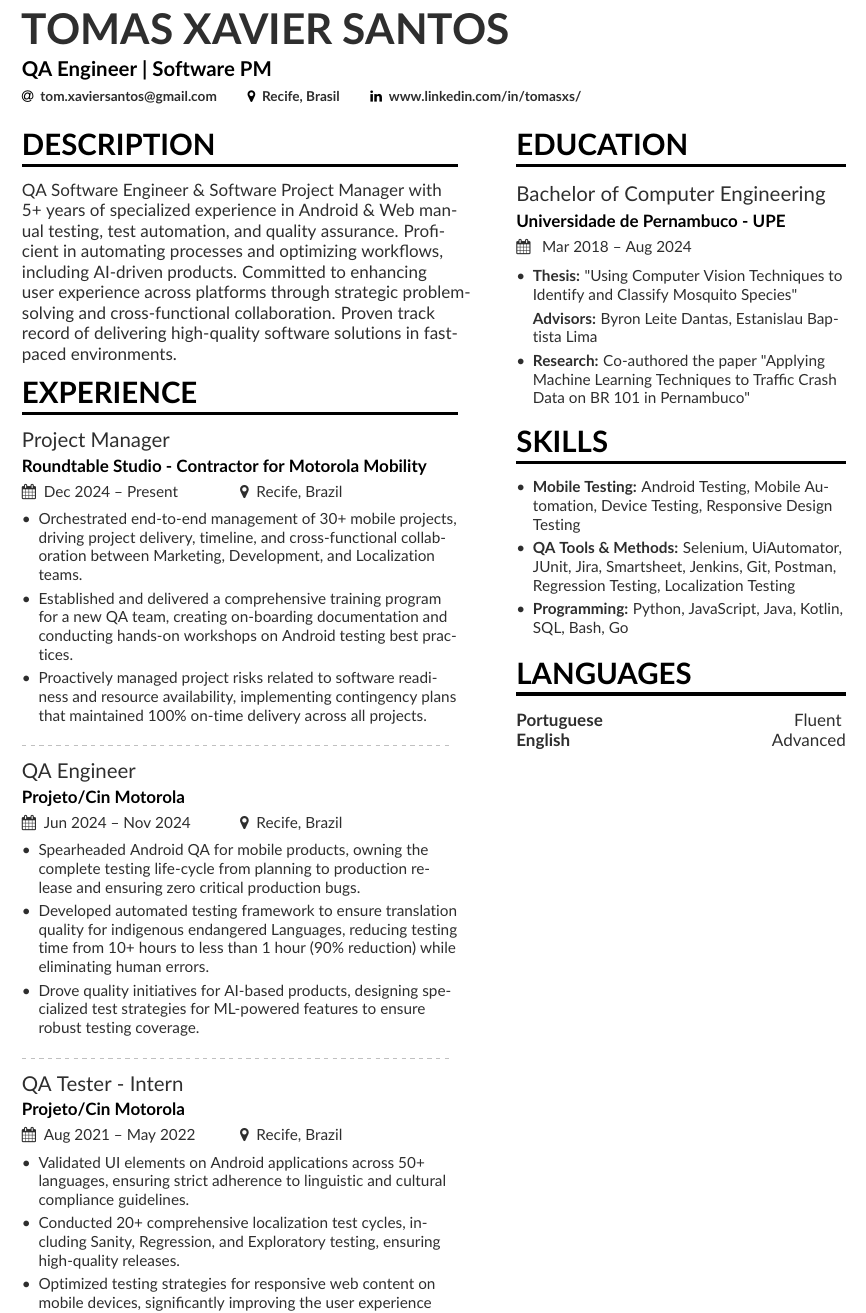
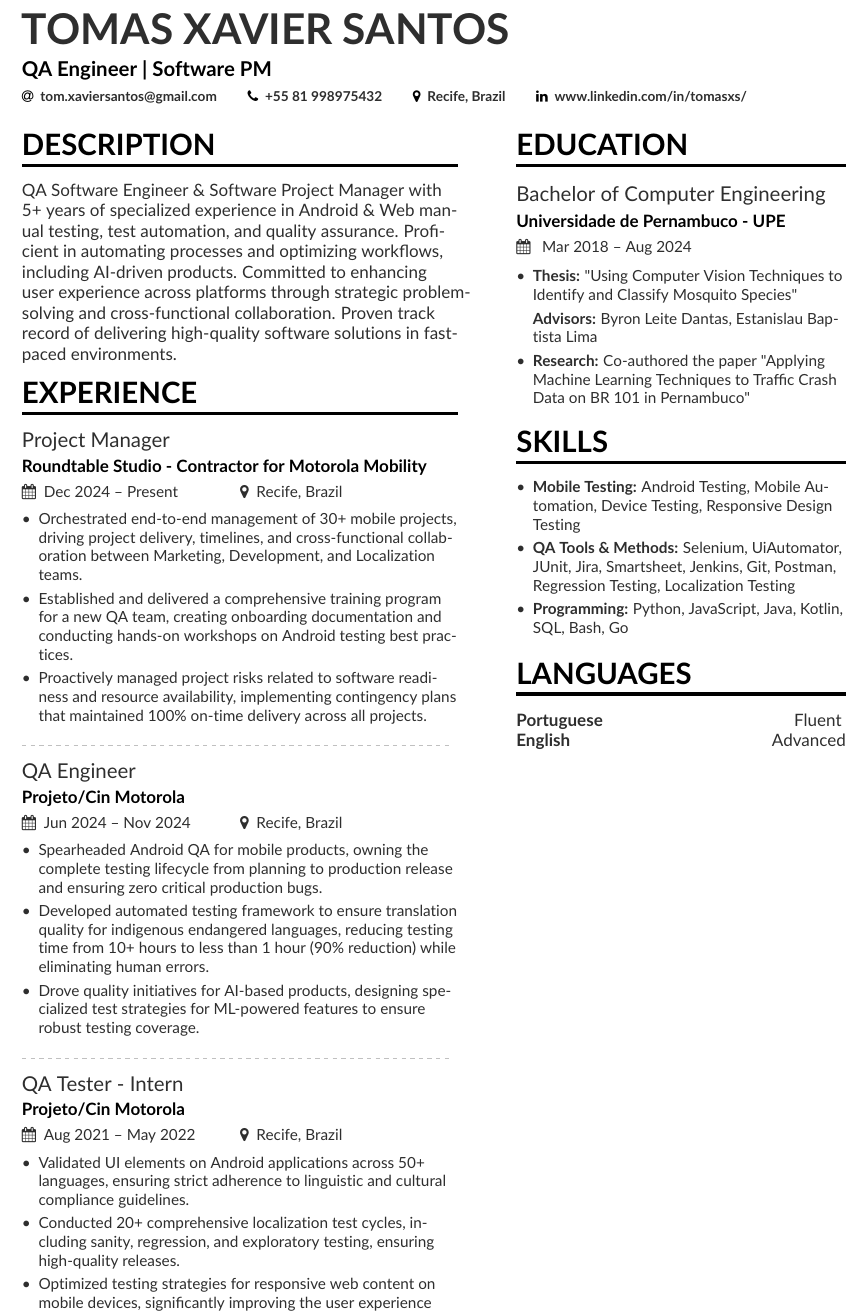
Before and after one commit to tom-xs/cv_latex, a LaTeX CV (cv.tex): part of the page, cut so that both start at the same text. Compiled offline with pdfLaTeX.

Commit message:
Added phone number

```diff
--- a/cv.tex
+++ b/cv.tex
@@ -66,9 +66,9 @@
     % Not all of these are required!
     % You can add your own with \printinfo{symbol}{detail}
     \email{tom.xaviersantos@gmail.com}
-    %  \phone{000-00-0000}
+    \phone{+55 81 998975432}
     %  \mailaddress{Address, Street, 00000 County}
-    \location{Recife, Brasil}
+    \location{Recife, Brazil}
     %  \homepage{marissamayr.tumblr.com/}
     %  \twitter{@marissamayer}
     \linkedin{www.linkedin.com/in/tomasxs/}
@@ -97,8 +97,8 @@
 
     \cvevent{Project Manager}{Roundtable Studio - Contractor for Motorola Mobility }{Dec 2024 -- Present}{Recife, Brazil}
     \begin{itemize}
-      \item Orchestrated end-to-end management of 30+ mobile projects, driving project delivery, timeline, and cross-functional collaboration between Marketing, Development, and Localization teams.
-      \item Established and delivered a comprehensive training program for a new QA team, creating on-boarding documentation and conducting hands-on workshops on Android testing best practices.
+      \item Orchestrated end-to-end management of 30+ mobile projects, driving project delivery, timelines, and cross-functional collaboration between Marketing, Development, and Localization teams.
+      \item Established and delivered a comprehensive training program for a new QA team, creating onboarding documentation and conducting hands-on workshops on Android testing best practices.
       \item Proactively managed project risks related to software readiness and resource availability, implementing contingency plans that maintained 100\% on-time delivery across all projects.
     \end{itemize}
 
@@ -106,8 +106,8 @@
 
     \cvevent{QA Engineer}{Projeto/Cin Motorola} {Jun 2024 -- Nov 2024}{Recife, Brazil}
     \begin{itemize}
-      \item Spearheaded Android QA for mobile products, owning the complete testing life-cycle from planning to production release and ensuring zero critical production bugs.
-      \item Developed automated testing framework to ensure translation quality for indigenous endangered Languages, reducing testing time from 10+ hours to less than 1 hour (90\% reduction) while eliminating human errors.
+      \item Spearheaded Android QA for mobile products, owning the complete testing lifecycle from planning to production release and ensuring zero critical production bugs.
+      \item Developed automated testing framework to ensure translation quality for indigenous endangered languages, reducing testing time from 10+ hours to less than 1 hour (90\% reduction) while eliminating human errors.
       \item Drove quality initiatives for AI-based products, designing specialized test strategies for ML-powered features to ensure robust testing coverage.
     \end{itemize}
 
@@ -116,7 +116,7 @@
     \cvevent{QA Tester - Intern}{Projeto/Cin Motorola} {Aug 2021 -- May 2022}{Recife, Brazil}
     \begin{itemize}
       \item Validated UI elements on Android applications across 50+ languages, ensuring strict adherence to linguistic and cultural compliance guidelines.
-      \item Conducted 20+ comprehensive localization test cycles, including Sanity, Regression, and Exploratory testing, ensuring high-quality releases.
+      \item Conducted 20+ comprehensive localization test cycles, including sanity, regression, and exploratory testing, ensuring high-quality releases.
       \item Optimized testing strategies for responsive web content on mobile devices, significantly improving the user experience across various platforms.
     \end{itemize}
 
```
